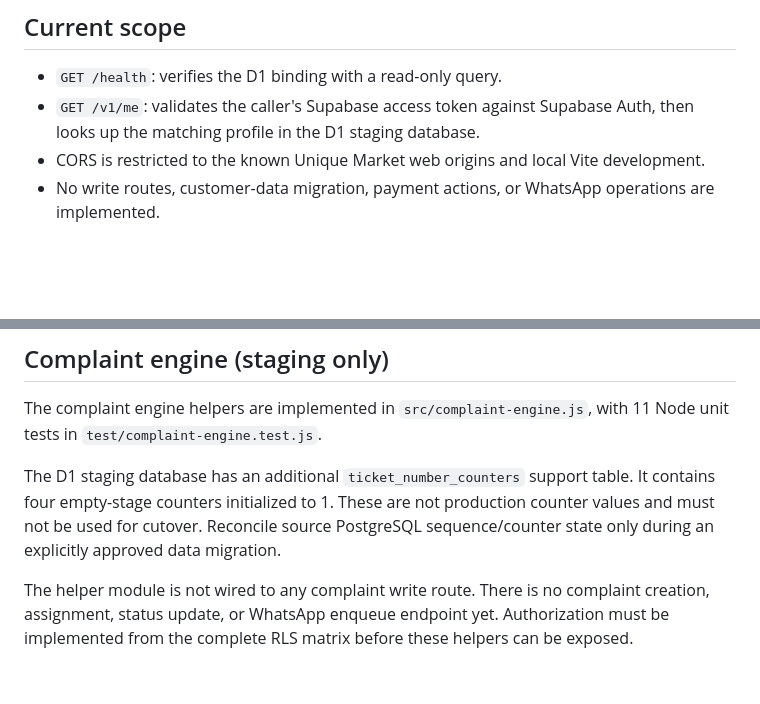
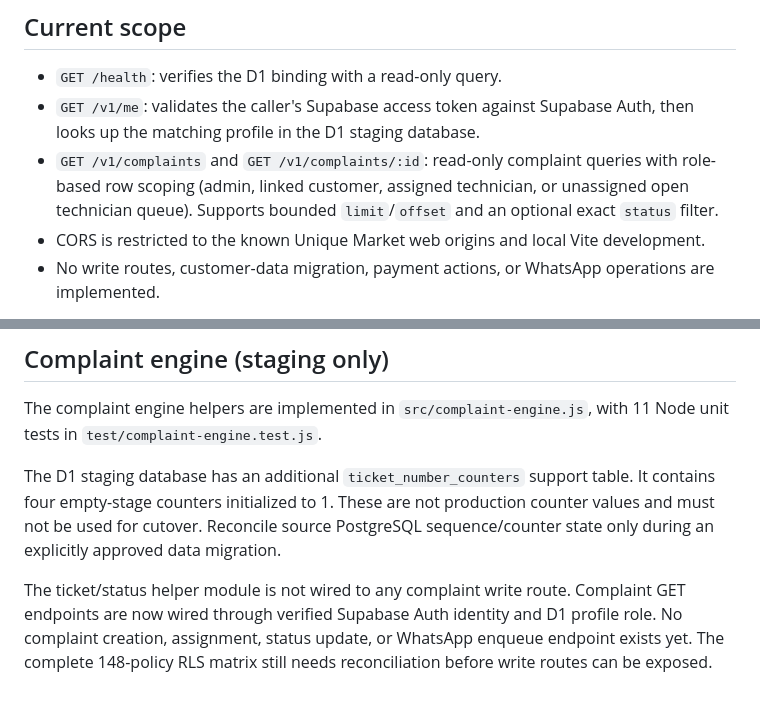
Before and after one commit to soham855/unique-market-service, a Markdown page: cloudflare-worker/README.md, 2 parts joined by grey strips. GitHub-like rendering; blank space fills up the shorter version.

Commit message:
Document role-scoped complaint read API

```diff
--- a/cloudflare-worker/README.md
+++ b/cloudflare-worker/README.md
@@ -6,6 +6,7 @@ This is an isolated staging Worker. It is not wired into the website, Flutter ap
 
 - `GET /health`: verifies the D1 binding with a read-only query.
 - `GET /v1/me`: validates the caller's Supabase access token against Supabase Auth, then looks up the matching profile in the D1 staging database.
+- `GET /v1/complaints` and `GET /v1/complaints/:id`: read-only complaint queries with role-based row scoping (admin, linked customer, assigned technician, or unassigned open technician queue). Supports bounded `limit`/`offset` and an optional exact `status` filter.
 - CORS is restricted to the known Unique Market web origins and local Vite development.
 - No write routes, customer-data migration, payment actions, or WhatsApp operations are implemented.
 
@@ -43,4 +44,4 @@ The complaint engine helpers are implemented in `src/complaint-engine.js`, with
 
 The D1 staging database has an additional `ticket_number_counters` support table. It contains four empty-stage counters initialized to 1. These are not production counter values and must not be used for cutover. Reconcile source PostgreSQL sequence/counter state only during an explicitly approved data migration.
 
-The helper module is not wired to any complaint write route. There is no complaint creation, assignment, status update, or WhatsApp enqueue endpoint yet. Authorization must be implemented from the complete RLS matrix before these helpers can be exposed.
+The ticket/status helper module is not wired to any complaint write route. Complaint GET endpoints are now wired through verified Supabase Auth identity and D1 profile role. No complaint creation, assignment, status update, or WhatsApp enqueue endpoint exists yet. The complete 148-policy RLS matrix still needs reconciliation before write routes can be exposed.
```
